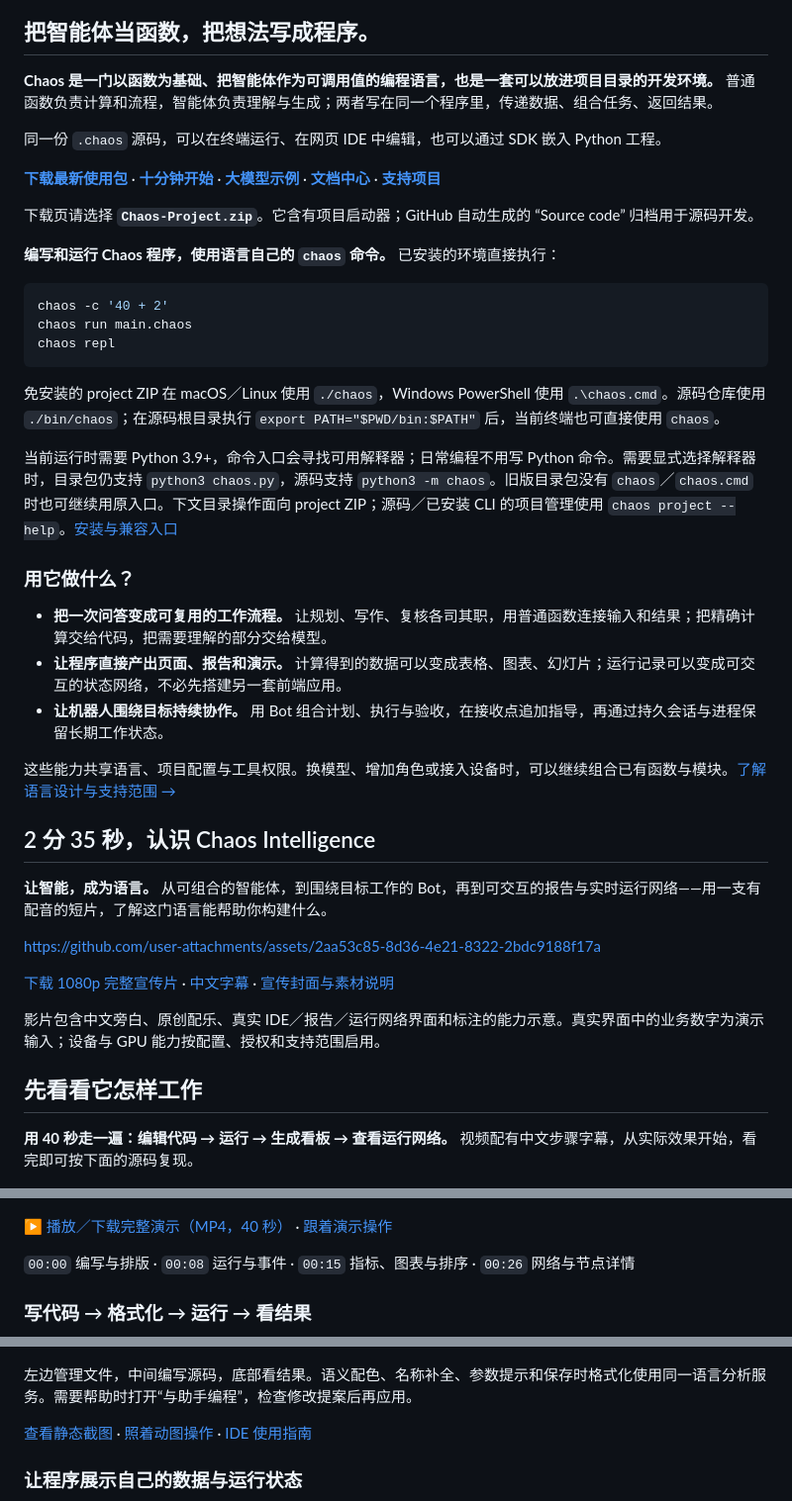
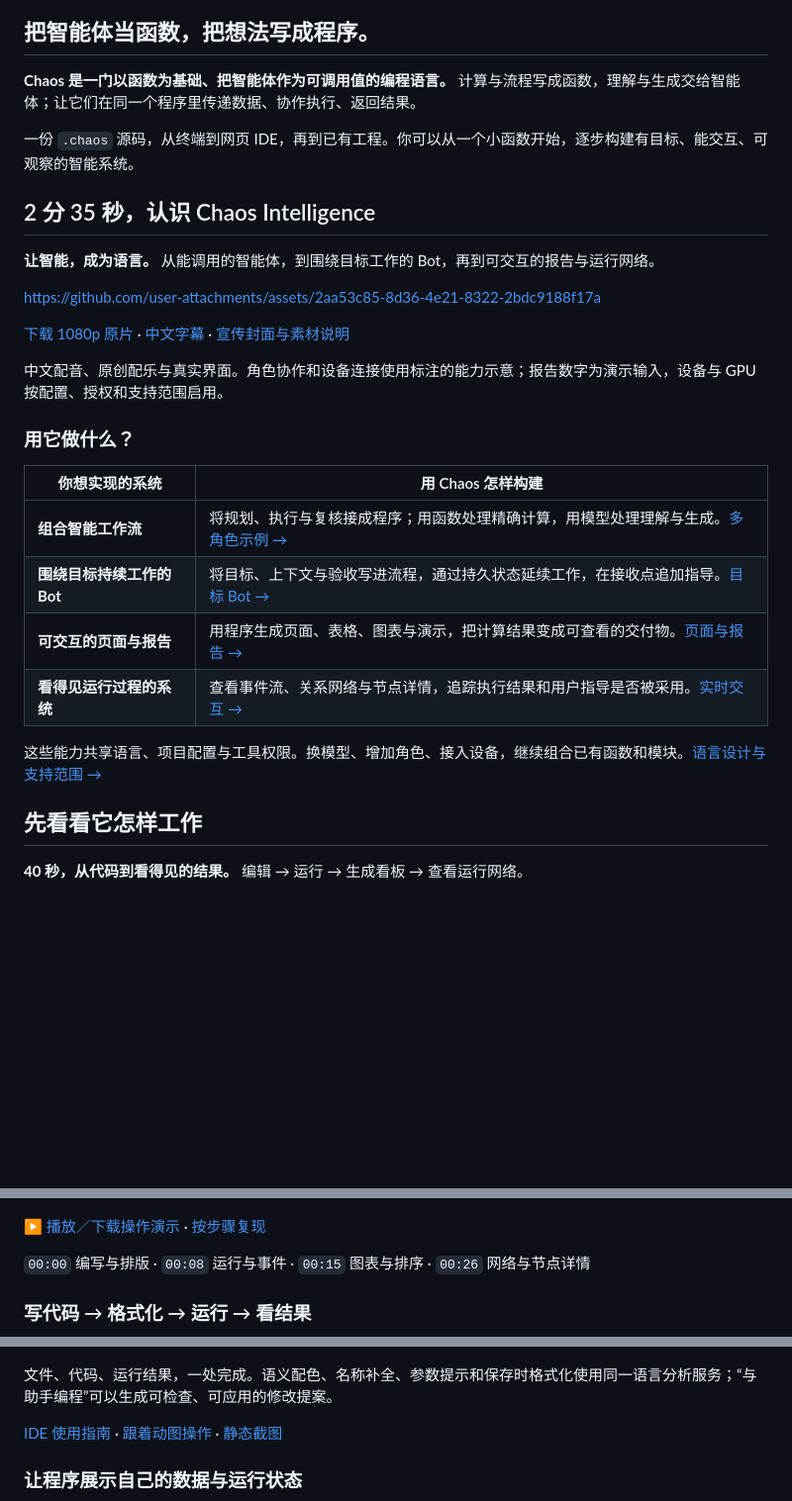
Before and after one commit to Cattmonkey/ChaosIntelligence, a Markdown page: README.md, 3 parts joined by grey strips. Shown: that part at 99% size. Rendered like a GitHub page; blank space fills up the shorter version.

````diff
--- a/README.md
+++ b/README.md
@@ -2,61 +20,48 @@
 
 ## 把智能体当函数，把想法写成程序。
 
-**Chaos 是一门以函数为基础、把智能体作为可调用值的编程语言，也是一套可以放进项目目录的开发环境。** 普通函数负责计算和流程，智能体负责理解与生成；两者写在同一个程序里，传递数据、组合任务、返回结果。
+**Chaos 是一门以函数为基础、把智能体作为可调用值的编程语言。** 计算与流程写成函数，理解与生成交给智能体；让它们在同一个程序里传递数据、协作执行、返回结果。
 
-同一份 `.chaos` 源码，可以在终端运行、在网页 IDE 中编辑，也可以通过 SDK 嵌入 Python 工程。
+一份 `.chaos` 源码，从终端到网页 IDE，再到已有工程。你可以从一个小函数开始，逐步构建有目标、能交互、可观察的智能系统。
 
-[**下载最新使用包**](https://github.com/Cattmonkey/ChaosIntelligence/releases/latest) · [**十分钟开始**](docs/GETTING_STARTED.md) · [**大模型示例**](docs/MODEL_EXAMPLES.md) · [**文档中心**](docs/README.md) · [**支持项目**](#支持项目)
+## 2 分 35 秒，认识 Chaos Intelligence
 
-下载页请选择 **`Chaos-Project.zip`**。它含有项目启动器；GitHub 自动生成的 “Source code” 归档用于源码开发。
+**让智能，成为语言。** 从能调用的智能体，到围绕目标工作的 Bot，再到可交互的报告与运行网络。
 
-**编写和运行 Chaos 程序，使用语言自己的 `chaos` 命令。** 已安装的环境直接执行：
+https://github.com/user-attachments/assets/2aa53c85-8d36-4e21-8322-2bdc9188f17a
 
-```sh
-chaos -c '40 + 2'
-chaos run main.chaos
-chaos repl
-```
+[下载 1080p 原片](https://github.com/Cattmonkey/ChaosIntelligence/releases/download/v0.154.4/Chaos-Intelligence-Brand-Film-1080p.mp4) · [中文字幕](https://github.com/Cattmonkey/ChaosIntelligence/releases/download/v0.154.4/captions.zh-CN.srt) · [宣传封面与素材说明](docs/assets/brand-film/README.md)
 
-免安装的 project ZIP 在 macOS／Linux 使用 `./chaos`，Windows PowerShell 使用 `.\chaos.cmd`。源码仓库使用 `./bin/chaos`；在源码根目录执行 `export PATH="$PWD/bin:$PATH"` 后，当前终端也可直接使用 `chaos`。
-
-当前运行时需要 Python 3.9+，命令入口会寻找可用解释器；日常编程不用写 Python 命令。需要显式选择解释器时，目录包仍支持 `python3 chaos.py`，源码支持 `python3 -m chaos`。旧版目录包没有 `chaos`／`chaos.cmd` 时也可继续用原入口。下文目录操作面向 project ZIP；源码／已安装 CLI 的项目管理使用 `chaos project --help`。[安装与兼容入口](docs/INSTALLATION.md)
+中文配音、原创配乐与真实界面。角色协作和设备连接使用标注的能力示意；报告数字为演示输入，设备与 GPU 按配置、授权和支持范围启用。
 
 ### 用它做什么？
 
-- **把一次问答变成可复用的工作流程。** 让规划、写作、复核各司其职，用普通函数连接输入和结果；把精确计算交给代码，把需要理解的部分交给模型。
-- **让程序直接产出页面、报告和演示。** 计算得到的数据可以变成表格、图表、幻灯片；运行记录可以变成可交互的状态网络，不必先搭建另一套前端应用。
-- **让机器人围绕目标持续协作。** 用 Bot 组合计划、执行与验收，在接收点追加指导，再通过持久会话与进程保留长期工作状态。
+| 你想实现的系统 | 用 Chaos 怎样构建 |
+| --- | --- |
+| **组合智能工作流** | 将规划、执行与复核接成程序；用函数处理精确计算，用模型处理理解与生成。[多角色示例 →](examples/learning-models/pipeline.chaos) |
+| **围绕目标持续工作的 Bot** | 将目标、上下文与验收写进流程，通过持久状态延续工作，在接收点追加指导。[目标 Bot →](examples/learning-models/goal-bot.chaos) |
+| **可交互的页面与报告** | 用程序生成页面、表格、图表与演示，把计算结果变成可查看的交付物。[页面与报告 →](docs/GENERATIVE_UI.md) |
+| **看得见运行过程的系统** | 查看事件流、关系网络与节点详情，追踪执行结果和用户指导是否被采用。[实时交互 →](docs/REALTIME.md) |
 
-这些能力共享语言、项目配置与工具权限。换模型、增加角色或接入设备时，可以继续组合已有函数与模块。[了解语言设计与支持范围 →](docs/LANGUAGE_CONTRACT.md)
-
-## 2 分 35 秒，认识 Chaos Intelligence
-
-**让智能，成为语言。** 从可组合的智能体，到围绕目标工作的 Bot，再到可交互的报告与实时运行网络——用一支有配音的短片，了解这门语言能帮助你构建什么。
-
-https://github.com/user-attachments/assets/2aa53c85-8d36-4e21-8322-2bdc9188f17a
-
-[下载 1080p 完整宣传片](https://github.com/Cattmonkey/ChaosIntelligence/releases/download/v0.154.4/Chaos-Intelligence-Brand-Film-1080p.mp4) · [中文字幕](https://github.com/Cattmonkey/ChaosIntelligence/releases/download/v0.154.4/captions.zh-CN.srt) · [宣传封面与素材说明](docs/assets/brand-film/README.md)
-
-影片包含中文旁白、原创配乐、真实 IDE／报告／运行网络界面和标注的能力示意。真实界面中的业务数字为演示输入；设备与 GPU 能力按配置、授权和支持范围启用。
+这些能力共享语言、项目配置与工具权限。换模型、增加角色、接入设备，继续组合已有函数和模块。[语言设计与支持范围 →](docs/LANGUAGE_CONTRACT.md)
 
 ## 先看看它怎样工作
 
-**用 40 秒走一遍：编辑代码 → 运行 → 生成看板 → 查看运行网络。** 视频配有中文步骤字幕，从实际效果开始，看完即可按下面的源码复现。
+**40 秒，从代码到看得见的结果。** 编辑 → 运行 → 生成看板 → 查看运行网络。
 
 [![播放 Chaos 40 秒操作演示：从代码到可交互的结果](docs/assets/showcase/overview.png)](https://raw.githubusercontent.com/Cattmonkey/ChaosIntelligence/main/docs/assets/showcase/overview.mp4)
 
-[▶ 播放／下载完整演示（MP4，40 秒）](https://raw.githubusercontent.com/Cattmonkey/ChaosIntelligence/main/docs/assets/showcase/overview.mp4) · [跟着演示操作](examples/showcase/README.md)
+[▶ 播放／下载操作演示](https://raw.githubusercontent.com/Cattmonkey/ChaosIntelligence/main/docs/assets/showcase/overview.mp4) · [按步骤复现](examples/showcase/README.md)
 
-`00:00` 编写与排版 · `00:08` 运行与事件 · `00:15` 指标、图表与排序 · `00:26` 网络与节点详情
+`00:00` 编写与排版 · `00:08` 运行与事件 · `00:15` 图表与排序 · `00:26` 网络与节点详情
 
 ### 写代码 → 格式化 → 运行 → 看结果
 
 ![Chaos IDE：格式化源码、保存并运行，查看结果和公开执行事件](docs/assets/showcase/ide-workflow.gif)
 
-左边管理文件，中间编写源码，底部看结果。语义配色、名称补全、参数提示和保存时格式化使用同一语言分析服务。需要帮助时打开“与助手编程”，检查修改提案后再应用。
+文件、代码、运行结果，一处完成。语义配色、名称补全、参数提示和保存时格式化使用同一语言分析服务；“与助手编程”可以生成可检查、可应用的修改提案。
 
-[查看静态截图](docs/assets/showcase/ide-workflow.png) · [照着动图操作](examples/showcase/README.md) · [IDE 使用指南](docs/IDE.md)
+[IDE 使用指南](docs/IDE.md) · [跟着动图操作](examples/showcase/README.md) · [静态截图](docs/assets/showcase/ide-workflow.png)
 
 ### 让程序展示自己的数据与运行状态
 
````
Also changed, not shown: other parts of README.md (+70 -61 lines), README.en.md (added, +136 -0 lines), docs/assets/brand/social-preview.png (added), 6 other files.
